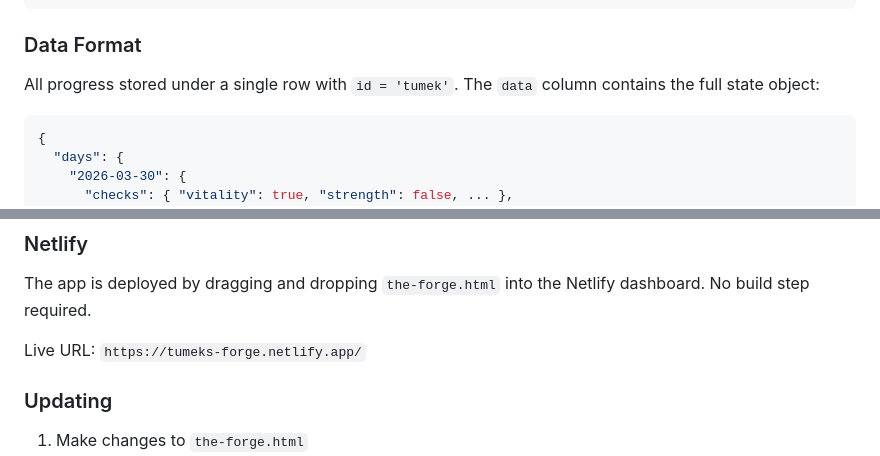
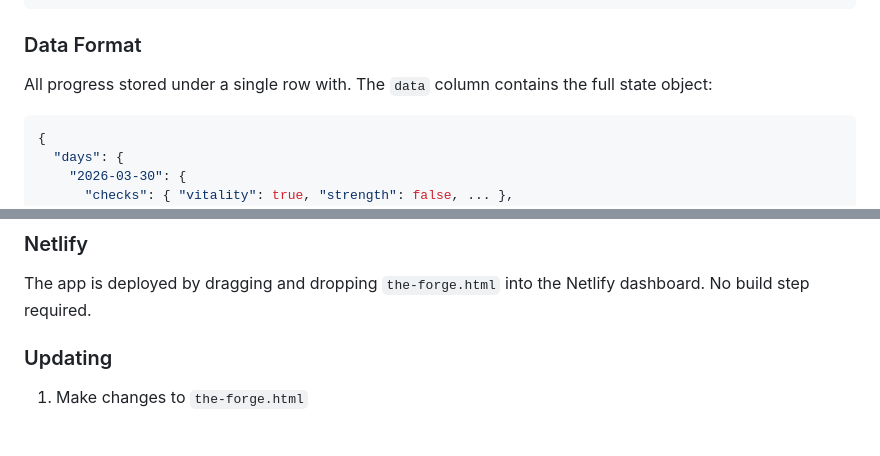
Before and after one commit to TumekNet/the-forge, a Markdown page: README.md, 2 parts joined by grey strips. Drawn GitHub-style; blank space fills up the shorter version.

````diff
--- a/README.md
+++ b/README.md
@@ -99,7 +99,7 @@ create table forge_data (
 ```
 
 ### Data Format
-All progress stored under a single row with `id = 'tumek'`. The `data` column contains the full state object:
+All progress stored under a single row with. The `data` column contains the full state object:
 ```json
 {
   "days": {
@@ -134,8 +134,6 @@ Found in the **Armoury** screen, below the gear stash.
 ### Netlify
 The app is deployed by dragging and dropping `the-forge.html` into the Netlify dashboard. No build step required.
 
-Live URL: `https://tumeks-forge.netlify.app/`
-
 ### Updating
 1. Make changes to `the-forge.html`
 2. Drag the updated file into Netlify → Deploys
````
